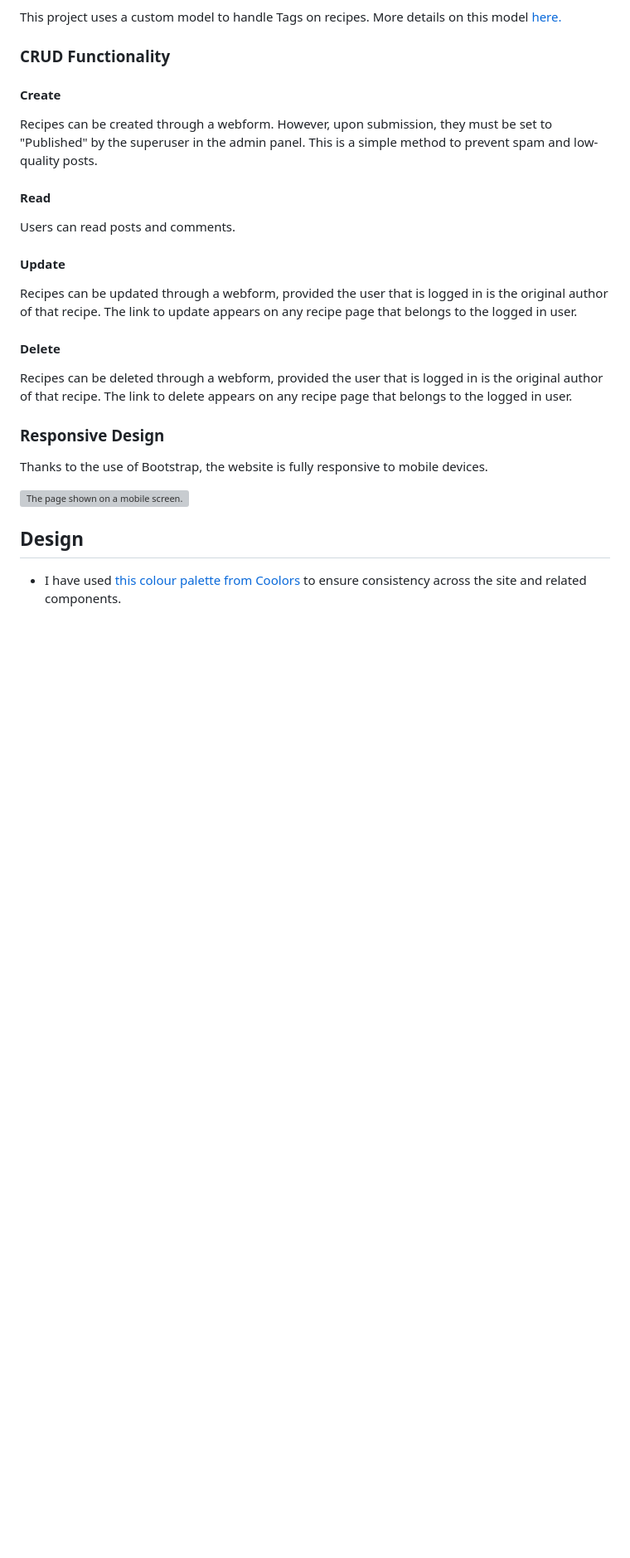
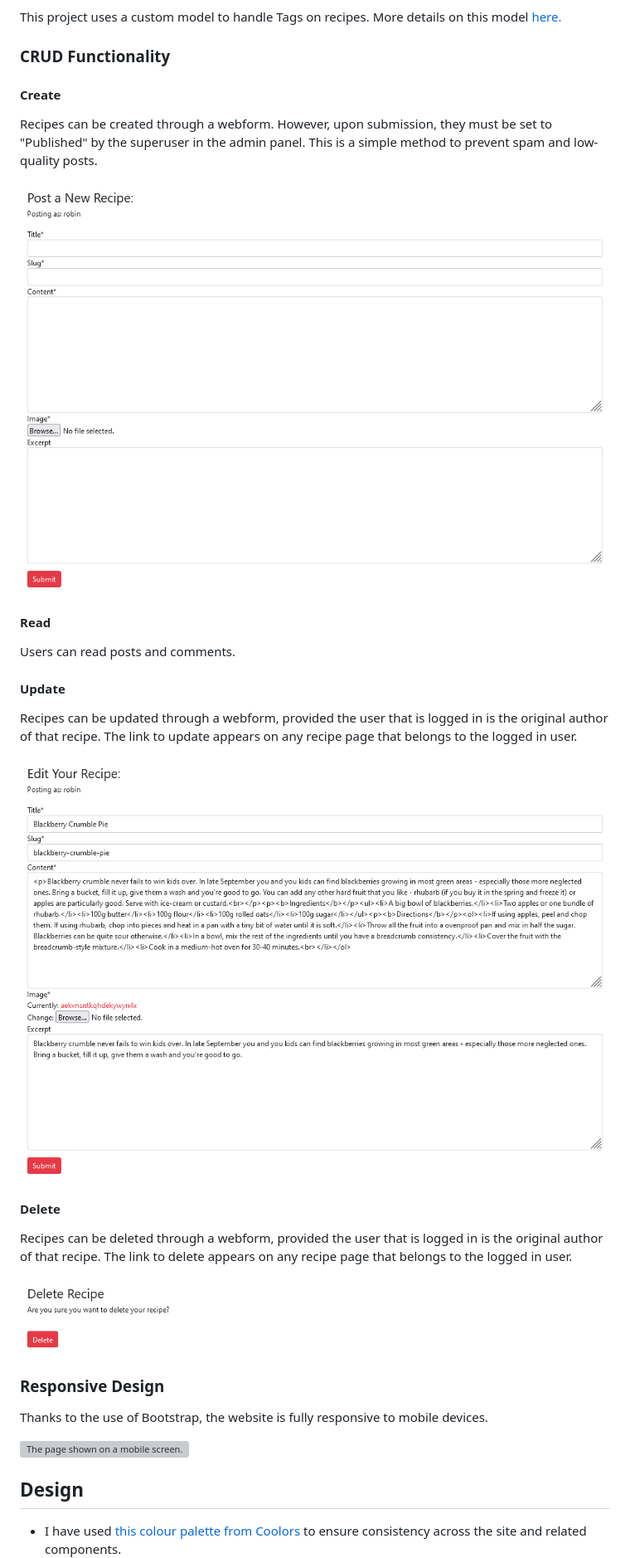
Before and after one commit to robindavidgames/ci-project04, a Markdown page: README.md, the part around the change printed below. Shown: that part at 83% size. Rendered like a GitHub page; pictures changed too: assets/readme_images/crud-create.png (added), assets/readme_images/crud-delete.png (added), assets/readme_images/crud-update.png (added); blank space fills up the shorter version; grey boxes are pictures that could not be loaded.

Commit message:
CRUD images and Pep8 in README.

```diff
--- a/README.md
+++ b/README.md
@@ -128,14 +128,20 @@ This project uses a custom model to handle Tags on recipes. More details on this
 #### Create
 Recipes can be created through a webform. However, upon submission, they must be set to "Published" by the superuser in the admin panel. This is a simple method to prevent spam and low-quality posts.
 
+![Create functionality.](/assets/readme_images/crud-create.png)
+
 #### Read
 Users can read posts and comments.
 
 #### Update
 Recipes can be updated through a webform, provided the user that is logged in is the original author of that recipe. The link to update appears on any recipe page that belongs to the logged in user.
 
+![Update functionality.](/assets/readme_images/crud-update.png)
+
 #### Delete
 Recipes can be deleted through a webform, provided the user that is logged in is the original author of that recipe. The link to delete appears on any recipe page that belongs to the logged in user.
+
+![Delete functionality.](/assets/readme_images/crud-delete.png)
 
 ### Responsive Design
 Thanks to the use of Bootstrap, the website is fully responsive to mobile devices.
```
Also changed, not shown: other parts of README.md (+6 -0 lines), assets/readme_images/pep8validation.png (added), 1 other file.
